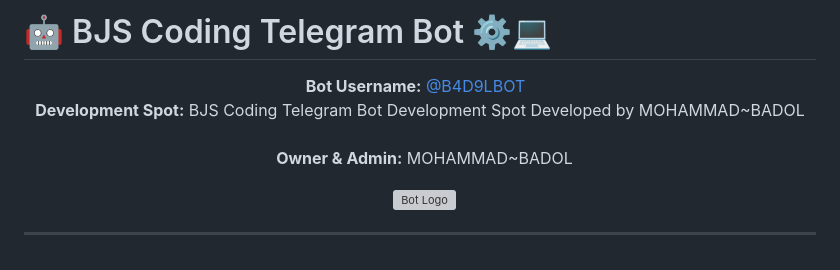
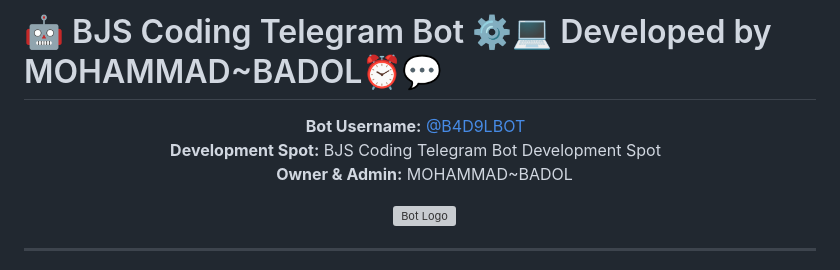
Before and after one commit to mohammadbadol/mohammadbadol, a Markdown page: README.md, the part around the change. GitHub-like rendering; grey boxes are pictures that could not be loaded.

```diff
--- a/README.md
+++ b/README.md
@@ -1,9 +1,9 @@
-# 🤖 BJS Coding Telegram Bot ⚙️💻
+# 🤖 BJS Coding Telegram Bot ⚙️💻 Developed by MOHAMMAD~BADOL⏰💬
 
 <p align="center">
   <strong>Bot Username:</strong> <a href="https://t.me/B4D9LBOT">@B4D9LBOT</a>
   <br />
-  <strong>Development Spot:</strong> BJS Coding Telegram Bot Development Spot Developed by MOHAMMAD~BADOL
+  <strong>Development Spot:</strong> BJS Coding Telegram Bot Development Spot
   <br />
   <strong>Owner & Admin:</strong> MOHAMMAD~BADOL
 </p>
```
